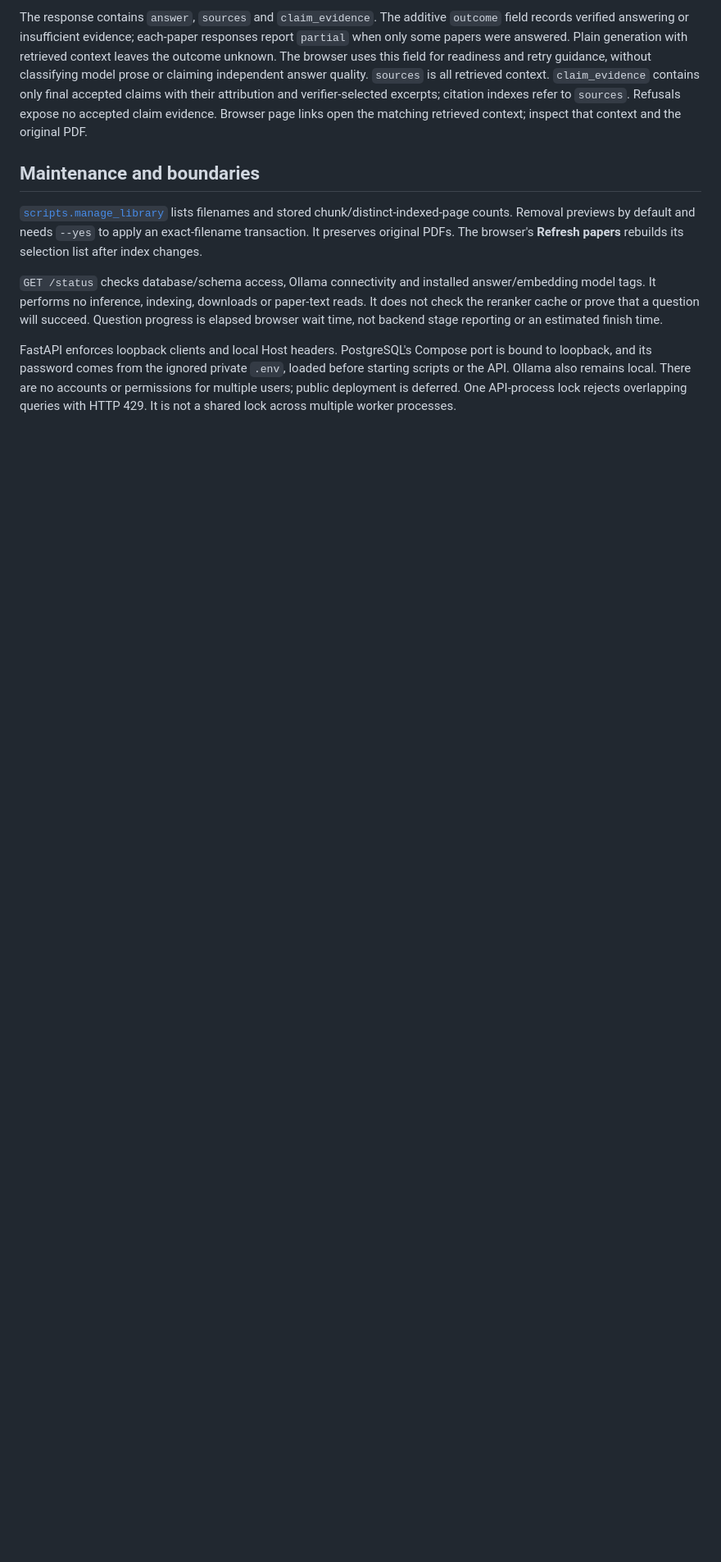
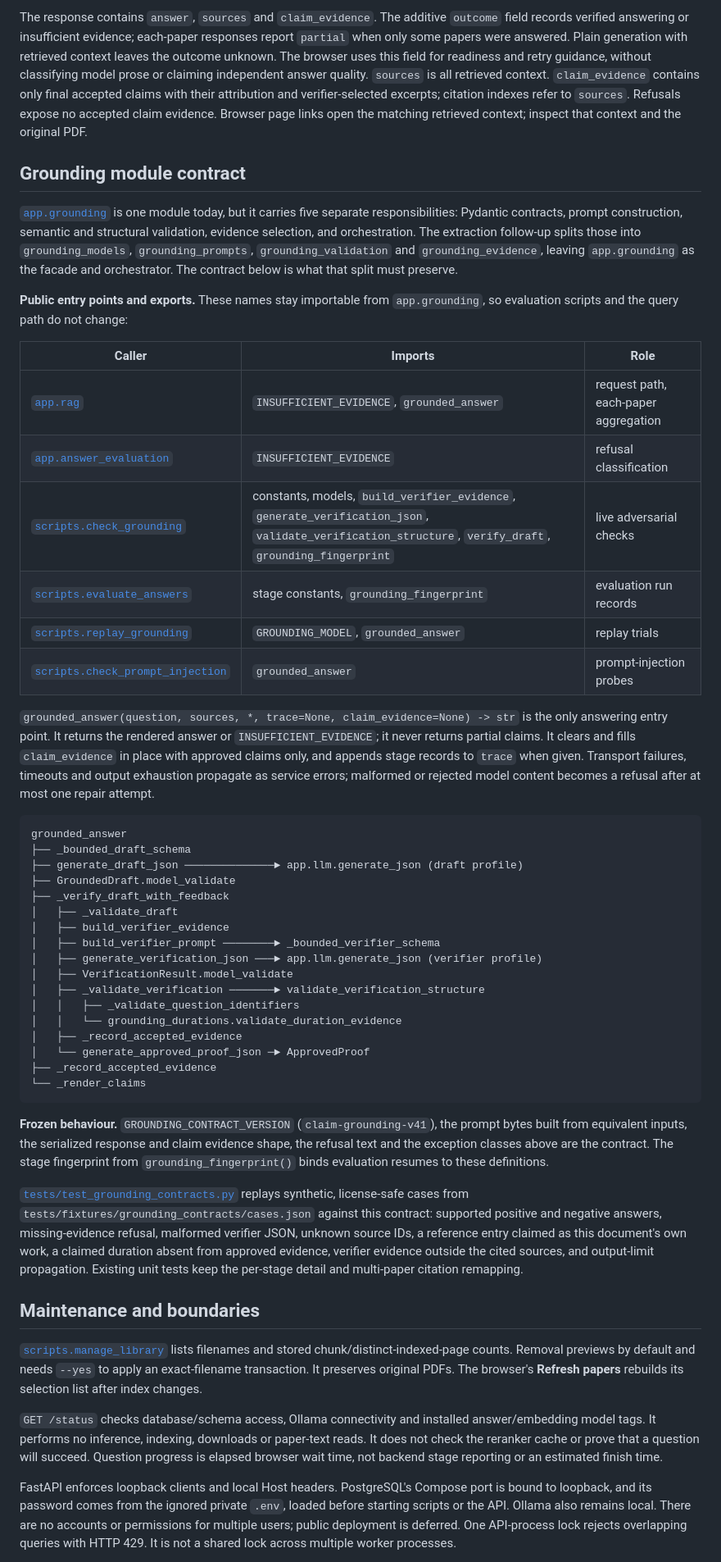
Before and after one commit to tristrange/research-rag-assistant, a Markdown page: docs/architecture.md, the part around the change. Shown at 82% size. GitHub-like rendering; blank space fills up the shorter version.

Commit message:
docs: record the grounding module contract before extraction

````diff
--- a/docs/architecture.md
+++ b/docs/architecture.md
@@ -146,6 +146,70 @@ their attribution and verifier-selected excerpts; citation indexes refer to
 `sources`. Refusals expose no accepted claim evidence. Browser page links open
 the matching retrieved context; inspect that context and the original PDF.
 
+## Grounding module contract
+
+[`app.grounding`](../app/grounding.py) is one module today, but it carries five
+separate responsibilities: Pydantic contracts, prompt construction, semantic and
+structural validation, evidence selection, and orchestration. The extraction
+follow-up splits those into `grounding_models`, `grounding_prompts`,
+`grounding_validation` and `grounding_evidence`, leaving `app.grounding` as the
+facade and orchestrator. The contract below is what that split must preserve.
+
+**Public entry points and exports.** These names stay importable from
+`app.grounding`, so evaluation scripts and the query path do not change:
+
+| Caller | Imports | Role |
+| --- | --- | --- |
+| [`app.rag`](../app/rag.py) | `INSUFFICIENT_EVIDENCE`, `grounded_answer` | request path, each-paper aggregation |
+| [`app.answer_evaluation`](../app/answer_evaluation.py) | `INSUFFICIENT_EVIDENCE` | refusal classification |
+| [`scripts.check_grounding`](../scripts/check_grounding.py) | constants, models, `build_verifier_evidence`, `generate_verification_json`, `validate_verification_structure`, `verify_draft`, `grounding_fingerprint` | live adversarial checks |
+| [`scripts.evaluate_answers`](../scripts/evaluate_answers.py) | stage constants, `grounding_fingerprint` | evaluation run records |
+| [`scripts.replay_grounding`](../scripts/replay_grounding.py) | `GROUNDING_MODEL`, `grounded_answer` | replay trials |
+| [`scripts.check_prompt_injection`](../scripts/check_prompt_injection.py) | `grounded_answer` | prompt-injection probes |
+
+`grounded_answer(question, sources, *, trace=None, claim_evidence=None) -> str`
+is the only answering entry point. It returns the rendered answer or
+`INSUFFICIENT_EVIDENCE`; it never returns partial claims. It clears and fills
+`claim_evidence` in place with approved claims only, and appends stage records to
+`trace` when given. Transport failures, timeouts and output exhaustion propagate
+as service errors; malformed or rejected model content becomes a refusal after
+at most one repair attempt.
+
+```text
+grounded_answer
+├── _bounded_draft_schema
+├── generate_draft_json ──────────────► app.llm.generate_json (draft profile)
+├── GroundedDraft.model_validate
+├── _verify_draft_with_feedback
+│   ├── _validate_draft
+│   ├── build_verifier_evidence
+│   ├── build_verifier_prompt ────────► _bounded_verifier_schema
+│   ├── generate_verification_json ───► app.llm.generate_json (verifier profile)
+│   ├── VerificationResult.model_validate
+│   ├── _validate_verification ───────► validate_verification_structure
+│   │   ├── _validate_question_identifiers
+│   │   └── grounding_durations.validate_duration_evidence
+│   ├── _record_accepted_evidence
+│   └── generate_approved_proof_json ─► ApprovedProof
+├── _record_accepted_evidence
+└── _render_claims
+```
+
+**Frozen behaviour.** `GROUNDING_CONTRACT_VERSION` (`claim-grounding-v41`), the
+prompt bytes built from equivalent inputs, the serialized response and claim
+evidence shape, the refusal text and the exception classes above are the
+contract. The stage fingerprint from `grounding_fingerprint()` binds evaluation
+resumes to these definitions.
+
+[`tests/test_grounding_contracts.py`](../tests/test_grounding_contracts.py)
+replays synthetic, license-safe cases from
+`tests/fixtures/grounding_contracts/cases.json` against this contract: supported
+positive and negative answers, missing-evidence refusal, malformed verifier JSON,
+unknown source IDs, a reference entry claimed as this document's own work, a
+claimed duration absent from approved evidence, verifier evidence outside the
+cited sources, and output-limit propagation. Existing unit tests keep the
+per-stage detail and multi-paper citation remapping.
+
 ## Maintenance and boundaries
 
 [`scripts.manage_library`](../scripts/manage_library.py) lists filenames and
````
